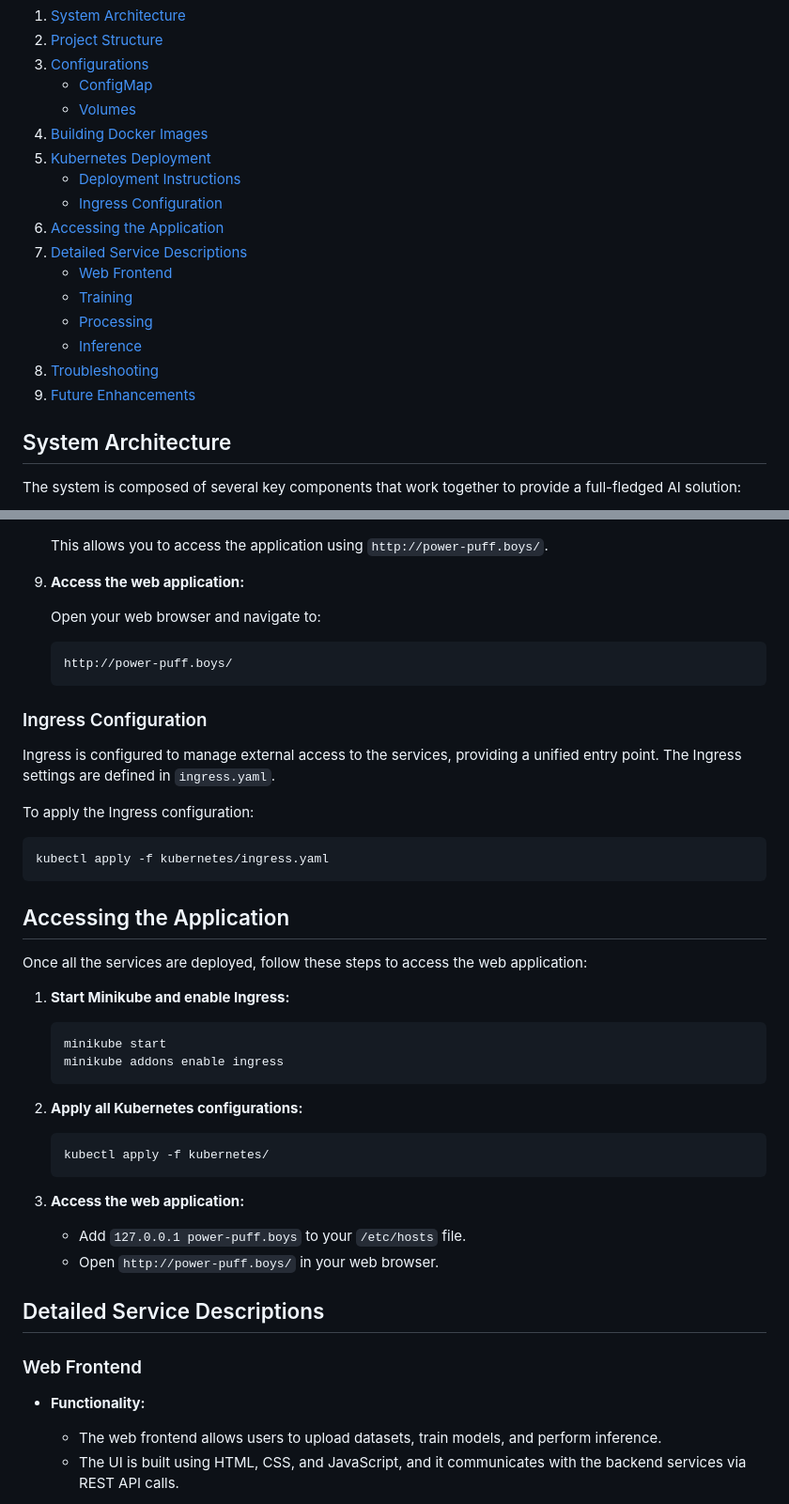
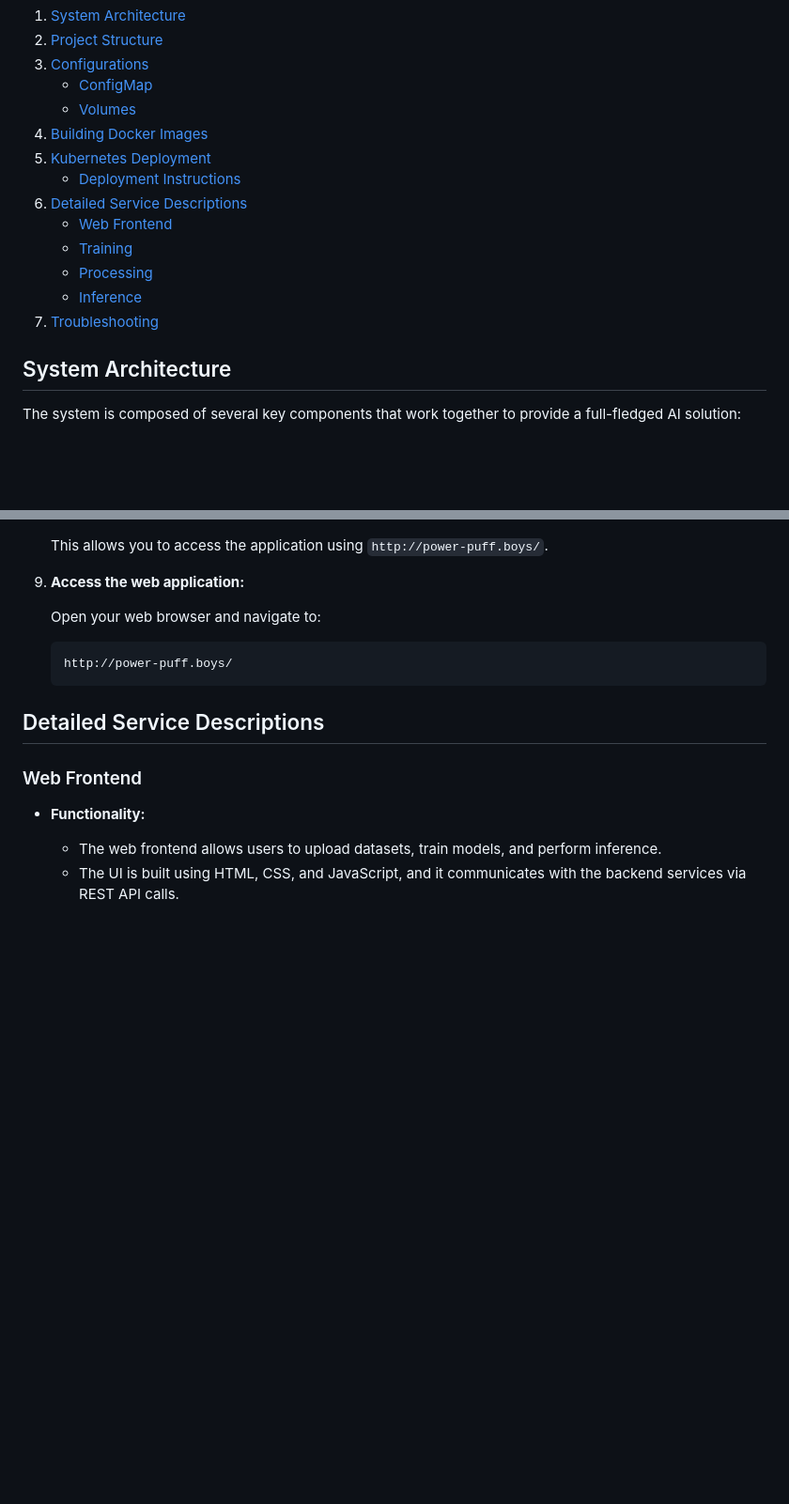
Before and after one commit to xSid2005x/Powerpuff-Boys, a Markdown page: README.md, 2 parts joined by grey strips. Shown at 94% size. GitHub-like rendering; blank space fills up the shorter version.

Commit message:
Update README.md
Removed redundancies

````diff
--- a/README.md
+++ b/README.md
@@ -14,15 +14,12 @@ This project demonstrates the deployment of an AI-based Handwritten Digits Recog
 4. [Building Docker Images](#building-docker-images)
 5. [Kubernetes Deployment](#kubernetes-deployment)
    - [Deployment Instructions](#deployment-instructions)
-   - [Ingress Configuration](#ingress-configuration)
-6. [Accessing the Application](#accessing-the-application)
-7. [Detailed Service Descriptions](#detailed-service-descriptions)
+6. [Detailed Service Descriptions](#detailed-service-descriptions)
    - [Web Frontend](#web-frontend)
    - [Training](#training)
    - [Processing](#processing)
    - [Inference](#inference)
-8. [Troubleshooting](#troubleshooting)
-9. [Future Enhancements](#future-enhancements)
+7. [Troubleshooting](#troubleshooting)
 
 ## System Architecture
 
@@ -207,38 +204,6 @@ To deploy the project using Kubernetes, follow these steps:
    http://power-puff.boys/
    ```
 
-### Ingress Configuration
-
-Ingress is configured to manage external access to the services, providing a unified entry point. The Ingress settings are defined in `ingress.yaml`.
-
-To apply the Ingress configuration:
-
-```bash
-kubectl apply -f kubernetes/ingress.yaml
-```
-
-## Accessing the Application
-
-Once all the services are deployed, follow these steps to access the web application:
-
-1. **Start Minikube and enable Ingress:**
-
-   ```bash
-   minikube start
-   minikube addons enable ingress
-   ```
-
-2. **Apply all Kubernetes configurations:**
-
-   ```bash
-   kubectl apply -f kubernetes/
-   ```
-
-3. **Access the web application:**
-
-   - Add `127.0.0.1 power-puff.boys` to your `/etc/hosts` file.
-   - Open `http://power-puff.boys/` in your web browser.
-
 ## Detailed Service Descriptions
 
 ### Web Frontend
````
